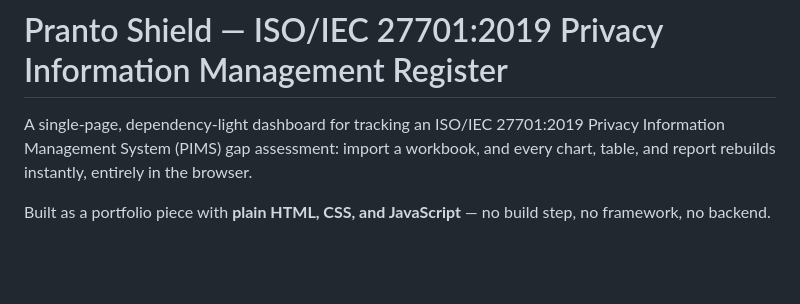
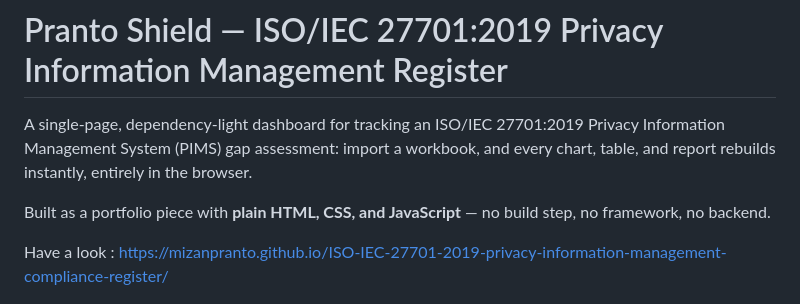
Before and after one commit to mizanpranto/ISO-IEC-27701-2019-privacy-information-management-compliance-register, a Markdown page: README.md, the part around the change. Drawn GitHub-style; blank space fills up the shorter version.

```diff
--- a/README.md
+++ b/README.md
@@ -7,6 +7,8 @@ the browser.
 
 Built as a portfolio piece with **plain HTML, CSS, and JavaScript** — no build
 step, no framework, no backend.
+
+Have a look : https://mizanpranto.github.io/ISO-IEC-27701-2019-privacy-information-management-compliance-register/
 
 ![Pranto Shield dashboard](assets/screenshot-dashboard.png)
 ![Remediation roadmap](assets/screenshot-roadmap.png)
```
